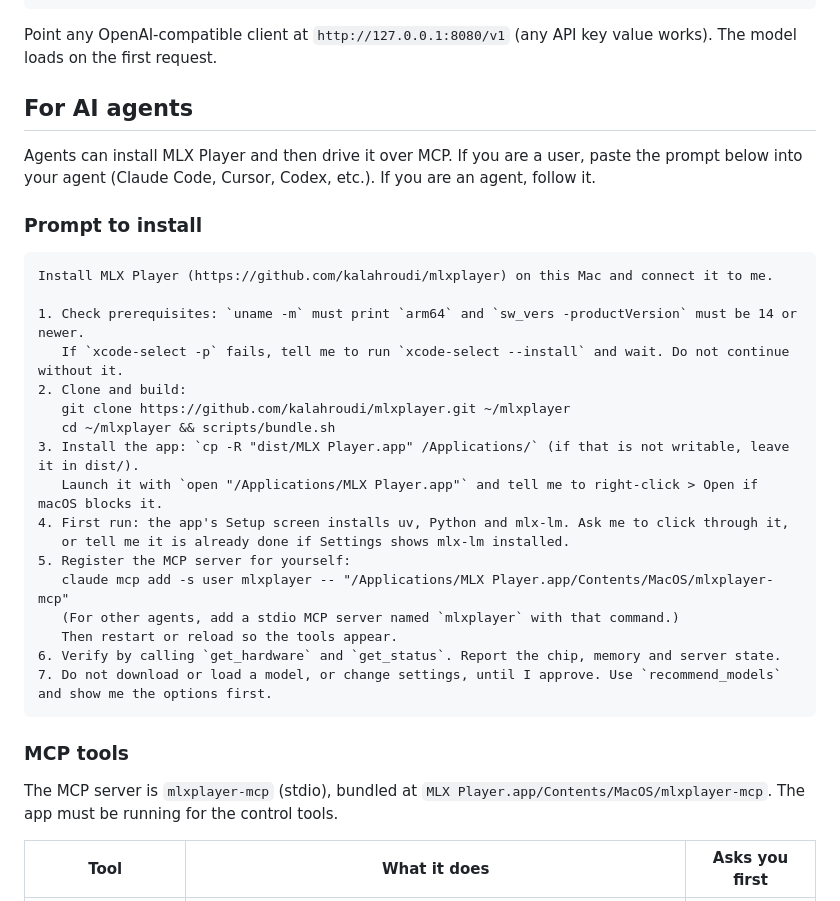
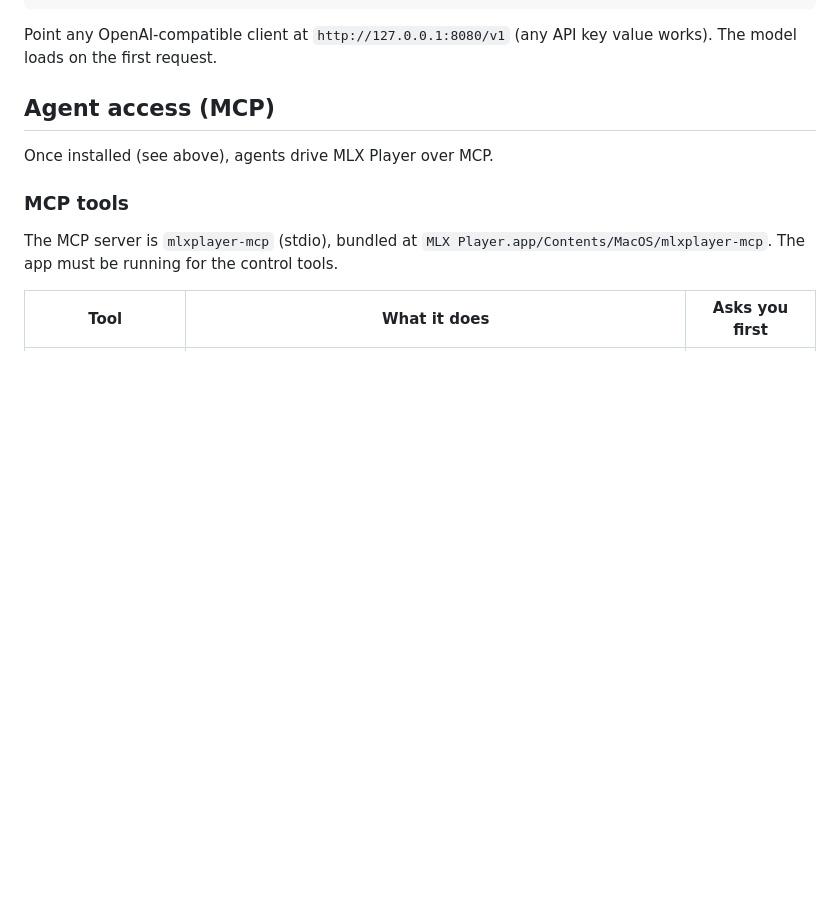
Before and after one commit to kalahroudi/mlxplayer, a Markdown page: README.md, the part around one of its changes. Rendered like a GitHub page; blank space fills up the shorter version.

`````diff
--- a/README.md
+++ b/README.md
@@ -63,31 +89,9 @@ curl http://127.0.0.1:8080/v1/chat/completions \
 
 Point any OpenAI-compatible client at `http://127.0.0.1:8080/v1` (any API key value works). The model loads on the first request.
 
-## For AI agents
+## Agent access (MCP)
 
-Agents can install MLX Player and then drive it over MCP. If you are a user, paste the prompt below into your agent (Claude Code, Cursor, Codex, etc.). If you are an agent, follow it.
-
-### Prompt to install
-
-````text
-Install MLX Player (https://github.com/kalahroudi/mlxplayer) on this Mac and connect it to me.
-
-1. Check prerequisites: `uname -m` must print `arm64` and `sw_vers -productVersion` must be 14 or newer.
-   If `xcode-select -p` fails, tell me to run `xcode-select --install` and wait. Do not continue without it.
-2. Clone and build:
-   git clone https://github.com/kalahroudi/mlxplayer.git ~/mlxplayer
-   cd ~/mlxplayer && scripts/bundle.sh
-3. Install the app: `cp -R "dist/MLX Player.app" /Applications/` (if that is not writable, leave it in dist/).
-   Launch it with `open "/Applications/MLX Player.app"` and tell me to right-click > Open if macOS blocks it.
-4. First run: the app's Setup screen installs uv, Python and mlx-lm. Ask me to click through it,
-   or tell me it is already done if Settings shows mlx-lm installed.
-5. Register the MCP server for yourself:
-   claude mcp add -s user mlxplayer -- "/Applications/MLX Player.app/Contents/MacOS/mlxplayer-mcp"
-   (For other agents, add a stdio MCP server named `mlxplayer` with that command.)
-   Then restart or reload so the tools appear.
-6. Verify by calling `get_hardware` and `get_status`. Report the chip, memory and server state.
-7. Do not download or load a model, or change settings, until I approve. Use `recommend_models` and show me the options first.
-````
+Once installed (see above), agents drive MLX Player over MCP.
 
 ### MCP tools
 
`````
Also changed, not shown: other parts of README.md (+36 -10 lines).
